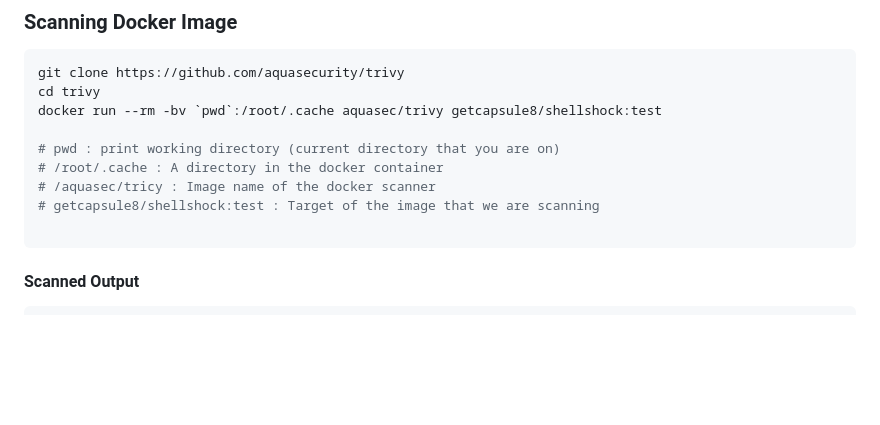
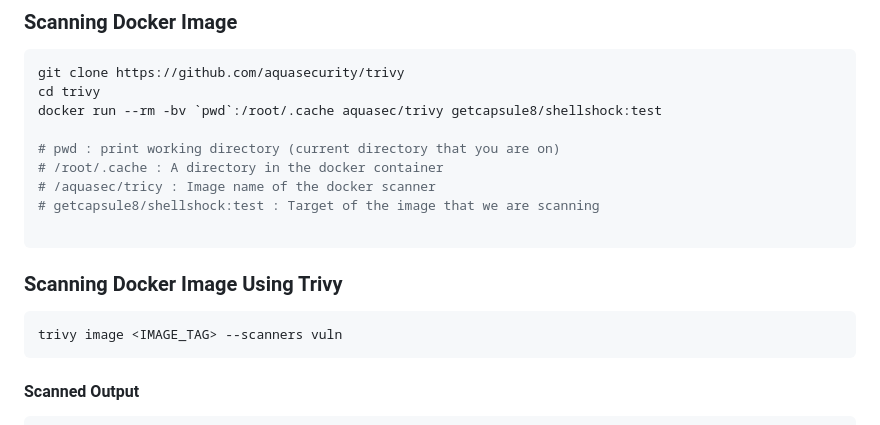
Before and after one commit to jwtanx/Hello-World-Of-Everything, a Markdown page: Docker/Udemy/Hacking and Securing Docker Containers v2.0.md, the part around the change. Drawn GitHub-style; blank space fills up the shorter version.

Commit message:
210324 - [Docker] Image vulnerability check with Trivy

````diff
--- a/Docker/Udemy/Hacking and Securing Docker Containers v2.0.md
+++ b/Docker/Udemy/Hacking and Securing Docker Containers v2.0.md
@@ -355,6 +355,11 @@ docker run --rm -bv `pwd`:/root/.cache aquasec/trivy getcapsule8/shellshock:test
 # /aquasec/tricy : Image name of the docker scanner
 # getcapsule8/shellshock:test : Target of the image that we are scanning
 
+```
+
+### Scanning Docker Image Using Trivy
+```sh
+trivy image <IMAGE_TAG> --scanners vuln
 ```
 
 #### Scanned Output
````
